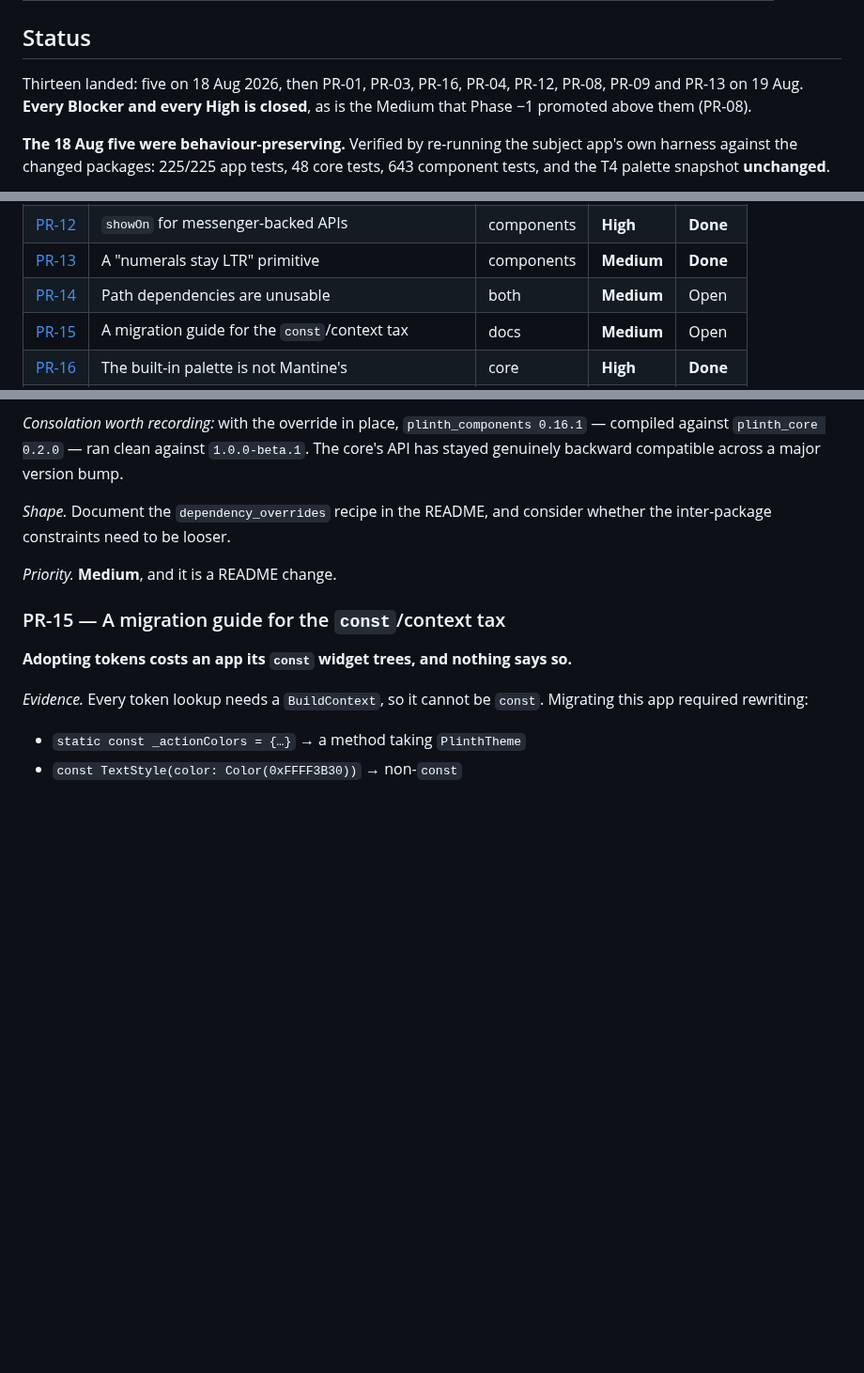
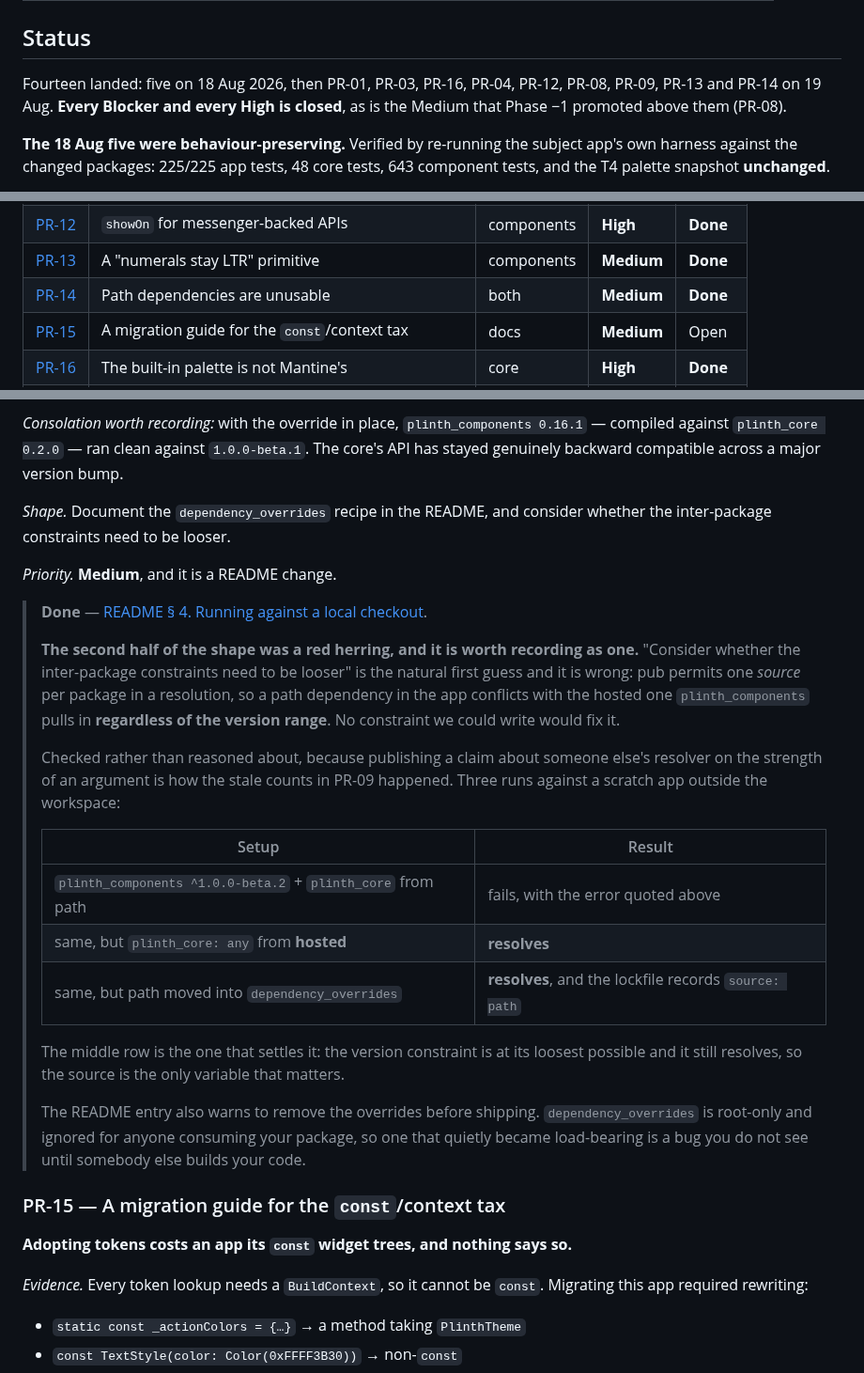
Before and after one commit to ylahav/plinth_ui, a Markdown page: docs/ADOPTION_REQUIREMENTS.md, 3 parts joined by grey strips. Shown at 94% size. Rendered like a GitHub page; blank space fills up the shorter version.

```diff
--- a/docs/ADOPTION_REQUIREMENTS.md
+++ b/docs/ADOPTION_REQUIREMENTS.md
@@ -25,9 +25,10 @@ the two can be cited against each other.
 
 ## Status
 
-Thirteen landed: five on 18 Aug 2026, then PR-01, PR-03, PR-16, PR-04,
-PR-12, PR-08, PR-09 and PR-13 on 19 Aug. **Every Blocker and every High is
-closed**, as is the Medium that Phase −1 promoted above them (PR-08).
+Fourteen landed: five on 18 Aug 2026, then PR-01, PR-03, PR-16, PR-04,
+PR-12, PR-08, PR-09, PR-13 and PR-14 on 19 Aug. **Every Blocker and
+every High is closed**, as is the Medium that Phase −1 promoted above
+them (PR-08).
 
 **The 18 Aug five were behaviour-preserving.** Verified by re-running
 the subject app's own harness against the changed packages: 225/225 app
@@ -107,7 +108,7 @@ rather than fixed here.
 | [PR-11](#pr-11--make-lerp-real-or-say-it-isnt) | Make `lerp` real, or say it isn't | core | **Low** | Open |
 | [PR-12](#pr-12--showon-for-messenger-backed-apis) | `showOn` for messenger-backed APIs | components | **High** | **Done** |
 | [PR-13](#pr-13--a-numerals-stay-ltr-primitive) | A "numerals stay LTR" primitive | components | **Medium** | **Done** |
-| [PR-14](#pr-14--path-dependencies-are-unusable) | Path dependencies are unusable | both | **Medium** | Open |
+| [PR-14](#pr-14--path-dependencies-are-unusable) | Path dependencies are unusable | both | **Medium** | **Done** |
 | [PR-15](#pr-15--a-migration-guide-for-the-const-and-context-tax) | A migration guide for the `const`/context tax | docs | **Medium** | Open |
 | [PR-16](#pr-16--the-built-in-palette-is-not-mantines) | The built-in palette is not Mantine's | core | **High** | **Done** |
 | [PR-17](#pr-17--decide-the-contrast-floor-for-headings-on-tinted-surfaces) | Contrast floor for headings on tinted surfaces | components | **Medium** | Open |
@@ -860,6 +861,36 @@ consider whether the inter-package constraints need to be looser.
 
 *Priority.* **Medium**, and it is a README change.
 
+> **Done** — [README § 4. Running against a local checkout](../README.md#4-running-against-a-local-checkout).
+>
+> **The second half of the shape was a red herring, and it is worth
+> recording as one.** "Consider whether the inter-package constraints
+> need to be looser" is the natural first guess and it is wrong: pub
+> permits one *source* per package in a resolution, so a path dependency
+> in the app conflicts with the hosted one `plinth_components` pulls in
+> **regardless of the version range**. No constraint we could write
+> would fix it.
+>
+> Checked rather than reasoned about, because publishing a claim about
+> someone else's resolver on the strength of an argument is how the
+> stale counts in PR-09 happened. Three runs against a scratch app
+> outside the workspace:
+>
+> | Setup | Result |
+> |---|---|
+> | `plinth_components ^1.0.0-beta.2` + `plinth_core` from path | fails, with the error quoted above |
+> | same, but `plinth_core: any` from **hosted** | **resolves** |
+> | same, but path moved into `dependency_overrides` | **resolves**, and the lockfile records `source: path` |
+>
+> The middle row is the one that settles it: the version constraint is
+> at its loosest possible and it still resolves, so the source is the
+> only variable that matters.
+>
+> The README entry also warns to remove the overrides before shipping.
+> `dependency_overrides` is root-only and ignored for anyone consuming
+> your package, so one that quietly became load-bearing is a bug you do
+> not see until somebody else builds your code.
+
 ### PR-15 — A migration guide for the `const`/context tax
 
 **Adopting tokens costs an app its `const` widget trees, and nothing
```
Also changed, not shown: README.md (+49 -0 lines).
